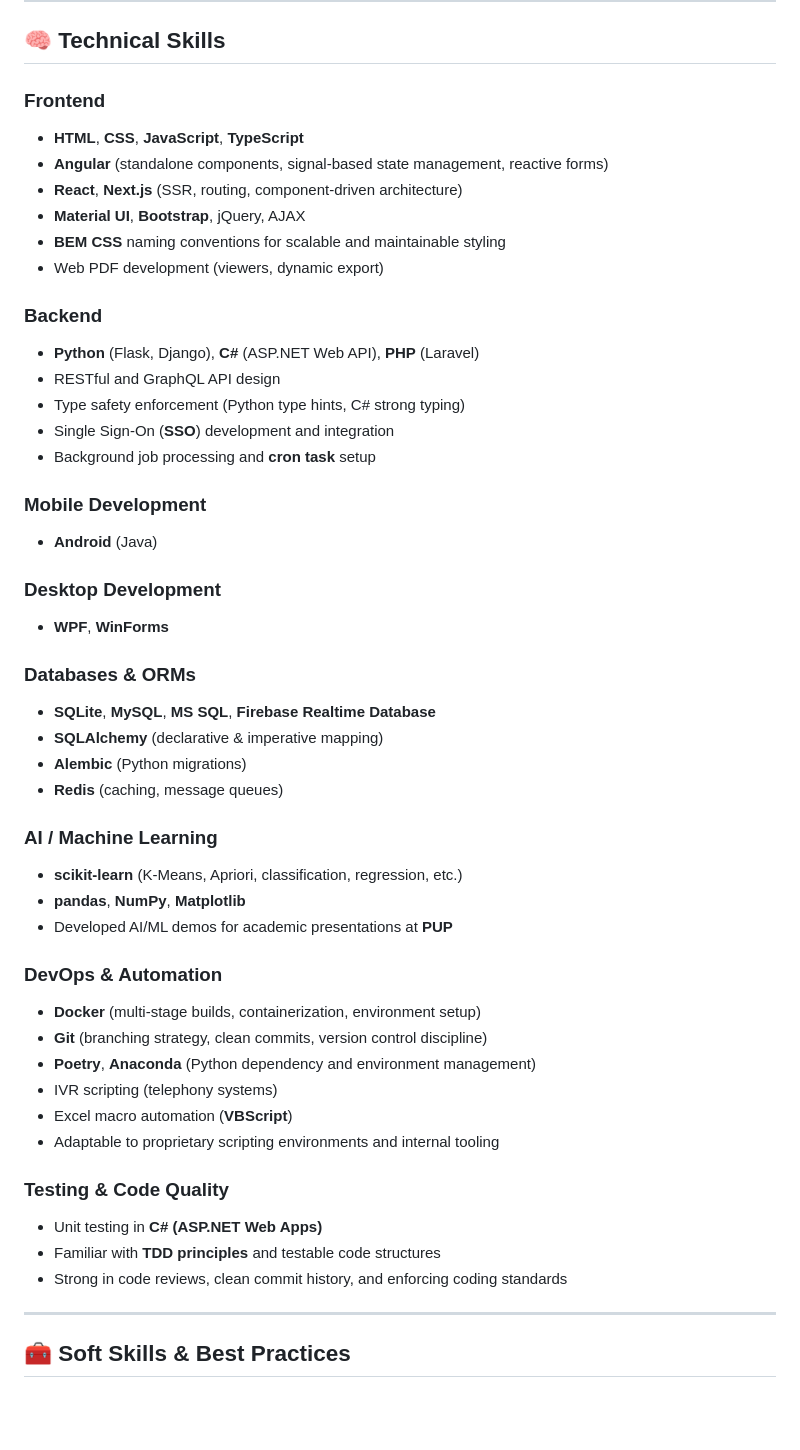
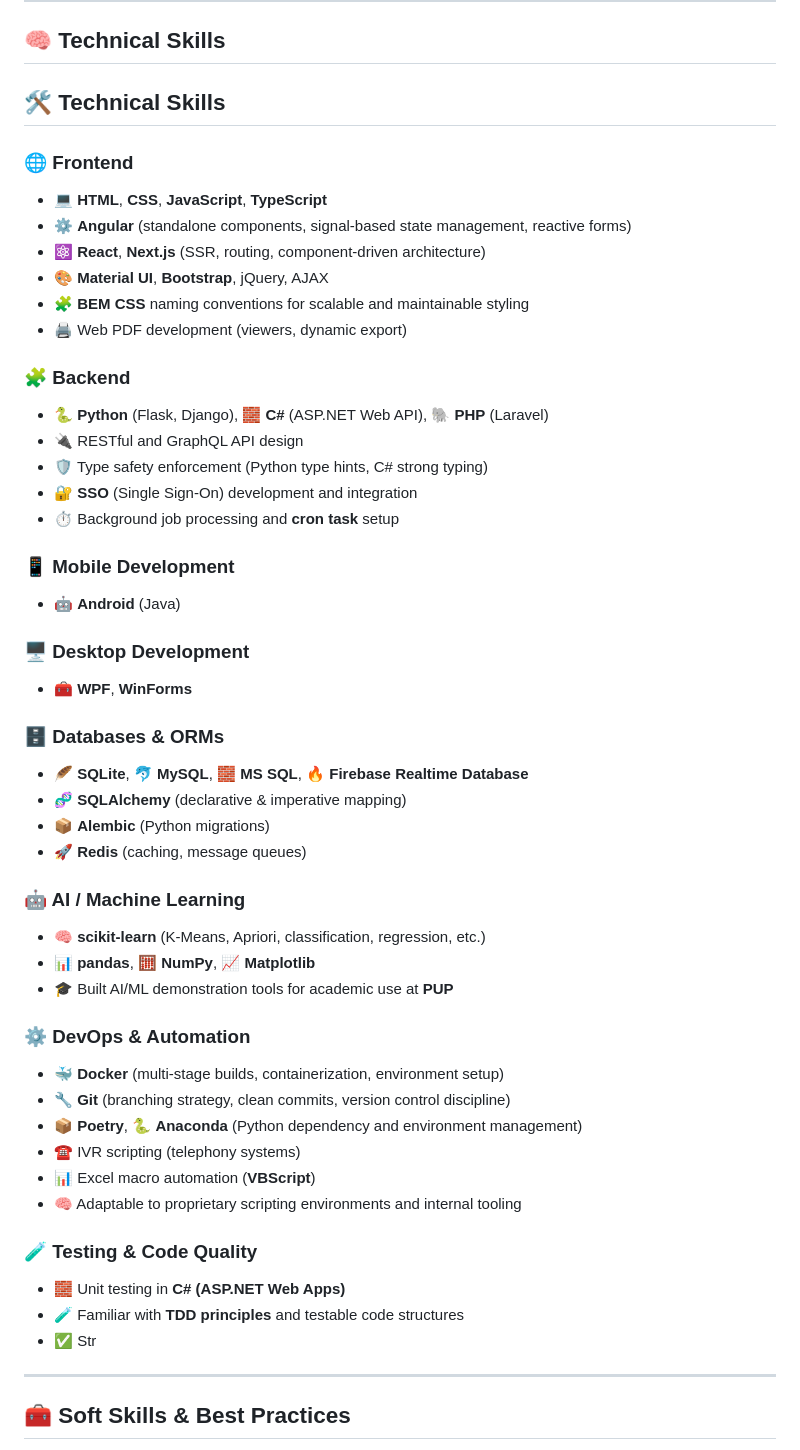
Before and after one commit to mzowera/mzowera.github.io, a Markdown page: README.md, the part around the change. GitHub-like rendering; blank space fills up the shorter version.

```diff
--- a/README.md
+++ b/README.md
@@ -86,50 +86,52 @@ I'm not just writing code, I'm designing systems that work well today and are ea
 
 ## 🧠 Technical Skills
 
-### Frontend
-- **HTML**, **CSS**, **JavaScript**, **TypeScript**
-- **Angular** (standalone components, signal-based state management, reactive forms)
-- **React**, **Next.js** (SSR, routing, component-driven architecture)
-- **Material UI**, **Bootstrap**, jQuery, AJAX
-- **BEM CSS** naming conventions for scalable and maintainable styling
-- Web PDF development (viewers, dynamic export)
+## 🛠️ Technical Skills
 
-### Backend
-- **Python** (Flask, Django), **C#** (ASP.NET Web API), **PHP** (Laravel)
-- RESTful and GraphQL API design
-- Type safety enforcement (Python type hints, C# strong typing)
-- Single Sign-On (**SSO**) development and integration
-- Background job processing and **cron task** setup
+### 🌐 Frontend
+- 💻 **HTML**, **CSS**, **JavaScript**, **TypeScript**
+- ⚙️ **Angular** (standalone components, signal-based state management, reactive forms)
+- ⚛️ **React**, **Next.js** (SSR, routing, component-driven architecture)
+- 🎨 **Material UI**, **Bootstrap**, jQuery, AJAX
+- 🧩 **BEM CSS** naming conventions for scalable and maintainable styling
+- 🖨️ Web PDF development (viewers, dynamic export)
 
-### Mobile Development
-- **Android** (Java)
+### 🧩 Backend
+- 🐍 **Python** (Flask, Django), 🧱 **C#** (ASP.NET Web API), 🐘 **PHP** (Laravel)
+- 🔌 RESTful and GraphQL API design
+- 🛡️ Type safety enforcement (Python type hints, C# strong typing)
+- 🔐 **SSO** (Single Sign-On) development and integration
+- ⏱️ Background job processing and **cron task** setup
 
-### Desktop Development
-- **WPF**, **WinForms**
+### 📱 Mobile Development
+- 🤖 **Android** (Java)
 
-### Databases & ORMs
-- **SQLite**, **MySQL**, **MS SQL**, **Firebase Realtime Database**
-- **SQLAlchemy** (declarative & imperative mapping)
-- **Alembic** (Python migrations)
-- **Redis** (caching, message queues)
+### 🖥️ Desktop Development
+- 🧰 **WPF**, **WinForms**
 
-### AI / Machine Learning
-- **scikit-learn** (K-Means, Apriori, classification, regression, etc.)
-- **pandas**, **NumPy**, **Matplotlib**
-- Developed AI/ML demos for academic presentations at **PUP**
+### 🗄️ Databases & ORMs
+- 🪶 **SQLite**, 🐬 **MySQL**, 🧱 **MS SQL**, 🔥 **Firebase Realtime Database**
+- 🧬 **SQLAlchemy** (declarative & imperative mapping)
+- 📦 **Alembic** (Python migrations)
+- 🚀 **Redis** (caching, message queues)
 
-### DevOps & Automation
-- **Docker** (multi-stage builds, containerization, environment setup)
-- **Git** (branching strategy, clean commits, version control discipline)
-- **Poetry**, **Anaconda** (Python dependency and environment management)
-- IVR scripting (telephony systems)
-- Excel macro automation (**VBScript**)
-- Adaptable to proprietary scripting environments and internal tooling
+### 🤖 AI / Machine Learning
+- 🧠 **scikit-learn** (K-Means, Apriori, classification, regression, etc.)
+- 📊 **pandas**, 🧮 **NumPy**, 📈 **Matplotlib**
+- 🎓 Built AI/ML demonstration tools for academic use at **PUP**
 
-### Testing & Code Quality
-- Unit testing in **C# (ASP.NET Web Apps)**
-- Familiar with **TDD principles** and testable code structures
-- Strong in code reviews, clean commit history, and enforcing coding standards
+### ⚙️ DevOps & Automation
+- 🐳 **Docker** (multi-stage builds, containerization, environment setup)
+- 🔧 **Git** (branching strategy, clean commits, version control discipline)
+- 📦 **Poetry**, 🐍 **Anaconda** (Python dependency and environment management)
+- ☎️ IVR scripting (telephony systems)
+- 📊 Excel macro automation (**VBScript**)
+- 🧠 Adaptable to proprietary scripting environments and internal tooling
+
+### 🧪 Testing & Code Quality
+- 🧱 Unit testing in **C# (ASP.NET Web Apps)**
+- 🧪 Familiar with **TDD principles** and testable code structures
+- ✅ Str
 
 ---
 
```
